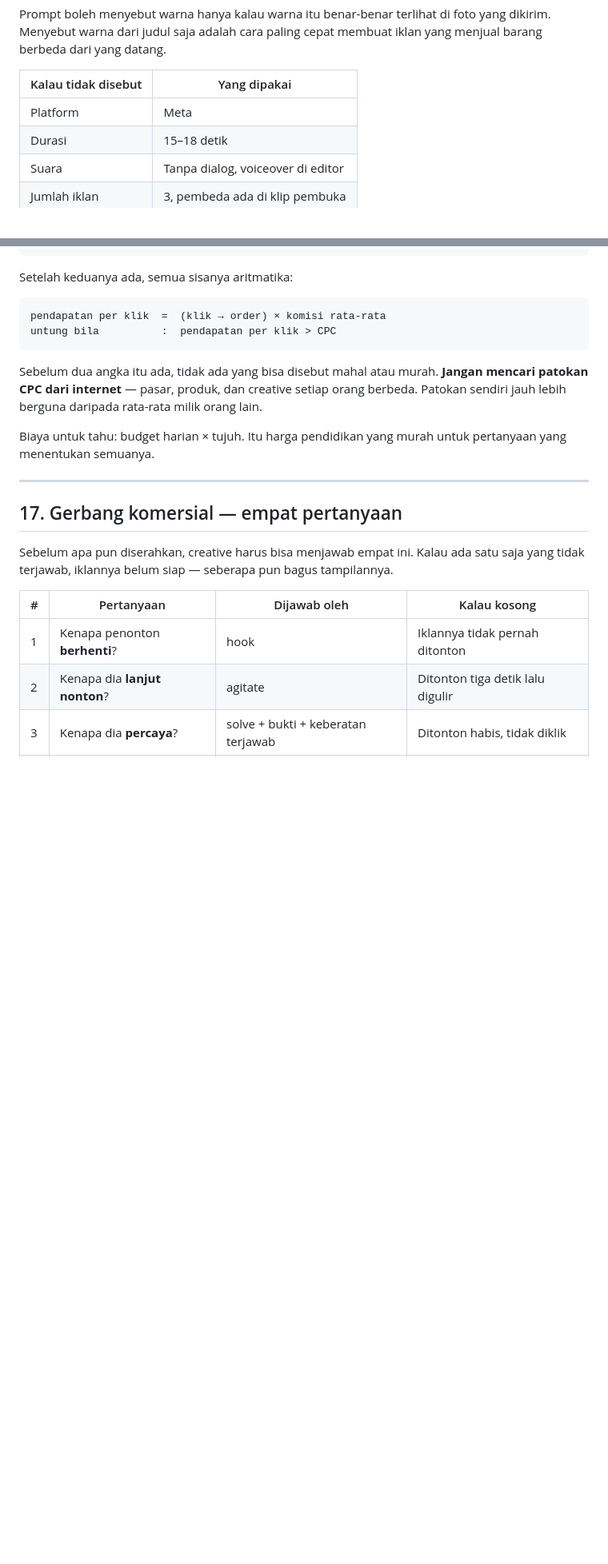
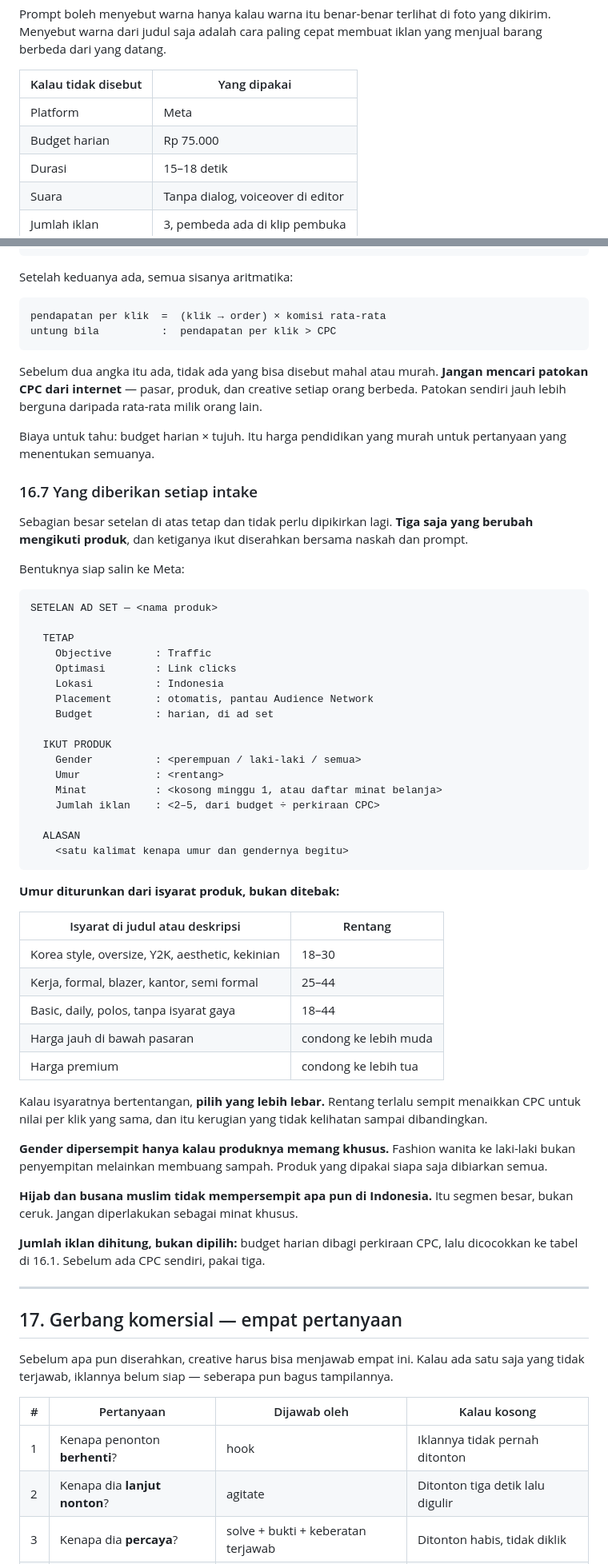
Before and after one commit to itsneiq/AIOS, a Markdown page: docs/CREATIVE_STUDIO_PLAYBOOK.md, 2 parts joined by grey strips. Shown at 80% size. GitHub-like rendering; blank space fills up the shorter version.

Commit message:
Jadikan setelan ad set bagian dari keluaran tiap intake
Setelan kampanye sudah tertulis, tetapi masih berupa bacaan yang harus
diterjemahkan sendiri ke setiap produk. Sekarang ia ikut diserahkan bersama
naskah dan prompt, dalam bentuk yang tinggal disalin ke Meta.

Sebagian besar setelan tetap dan tidak perlu dipikirkan lagi. Yang berubah
mengikuti produk cuma tiga — gender, umur, jumlah iklan — plus minat ketika
sudah masuk minggu pengujian minat.

Umur diturunkan dari isyarat yang memang ada di judul dan deskripsi, bukan
ditebak: penanda gaya seperti Korea style atau oversize condong ke lebih muda,
penanda kerja dan formal ke lebih tua, dan harga ikut menggeser. Ketika
isyaratnya bertentangan, yang dipilih rentang yang lebih lebar — rentang
terlalu sempit menaikkan CPC untuk nilai per klik yang sama, dan kerugiannya
tidak kelihatan sampai dibandingkan.

Dua hal ikut ditegaskan supaya tidak salah diperlakukan. Gender dipersempit
hanya bila produknya memang khusus, karena fashion wanita ke laki-laki bukan
penyempitan melainkan membuang sampah. Dan busana muslim tidak mempersempit
apa pun di Indonesia: itu segmen besar, bukan ceruk, sehingga tidak boleh
diperlakukan sebagai minat khusus.

Budget harian masuk sebagai kolom berbawaan supaya jumlah iklan bisa dihitung,
bukan dipilih.

Co-Authored-By: Claude Opus 5 <noreply@anthropic.com>
Claude-Session: https://claude.ai/code/session_01L1HfAr1TBPsGmXSk8x4BGT

````diff
--- a/docs/CREATIVE_STUDIO_PLAYBOOK.md
+++ b/docs/CREATIVE_STUDIO_PLAYBOOK.md
@@ -861,6 +861,7 @@ iklan yang menjual barang berbeda dari yang datang.
 | Kalau tidak disebut | Yang dipakai |
 |---|---|
 | Platform | Meta |
+| Budget harian | Rp 75.000 |
 | Durasi | 15–18 detik |
 | Suara | Tanpa dialog, voiceover di editor |
 | Jumlah iklan | 3, pembeda ada di klip pembuka |
@@ -1086,6 +1089,58 @@ milik orang lain.
 Biaya untuk tahu: budget harian × tujuh. Itu harga pendidikan yang murah untuk
 pertanyaan yang menentukan semuanya.
 
+### 16.7 Yang diberikan setiap intake
+
+Sebagian besar setelan di atas tetap dan tidak perlu dipikirkan lagi. **Tiga
+saja yang berubah mengikuti produk**, dan ketiganya ikut diserahkan bersama
+naskah dan prompt.
+
+Bentuknya siap salin ke Meta:
+
+```
+SETELAN AD SET — <nama produk>
+
+  TETAP
+    Objective       : Traffic
+    Optimasi        : Link clicks
+    Lokasi          : Indonesia
+    Placement       : otomatis, pantau Audience Network
+    Budget          : harian, di ad set
+
+  IKUT PRODUK
+    Gender          : <perempuan / laki-laki / semua>
+    Umur            : <rentang>
+    Minat           : <kosong minggu 1, atau daftar minat belanja>
+    Jumlah iklan    : <2–5, dari budget ÷ perkiraan CPC>
+
+  ALASAN
+    <satu kalimat kenapa umur dan gendernya begitu>
+```
+
+**Umur diturunkan dari isyarat produk, bukan ditebak:**
+
+| Isyarat di judul atau deskripsi | Rentang |
+|---|---|
+| Korea style, oversize, Y2K, aesthetic, kekinian | 18–30 |
+| Kerja, formal, blazer, kantor, semi formal | 25–44 |
+| Basic, daily, polos, tanpa isyarat gaya | 18–44 |
+| Harga jauh di bawah pasaran | condong ke lebih muda |
+| Harga premium | condong ke lebih tua |
+
+Kalau isyaratnya bertentangan, **pilih yang lebih lebar.** Rentang terlalu
+sempit menaikkan CPC untuk nilai per klik yang sama, dan itu kerugian yang
+tidak kelihatan sampai dibandingkan.
+
+**Gender dipersempit hanya kalau produknya memang khusus.** Fashion wanita ke
+laki-laki bukan penyempitan melainkan membuang sampah. Produk yang dipakai
+siapa saja dibiarkan semua.
+
+**Hijab dan busana muslim tidak mempersempit apa pun di Indonesia.** Itu segmen
+besar, bukan ceruk. Jangan diperlakukan sebagai minat khusus.
+
+**Jumlah iklan dihitung, bukan dipilih:** budget harian dibagi perkiraan CPC,
+lalu dicocokkan ke tabel di 16.1. Sebelum ada CPC sendiri, pakai tiga.
+
 ---
 
 ## 17. Gerbang komersial — empat pertanyaan
````
Also changed, not shown: other parts of docs/CREATIVE_STUDIO_PLAYBOOK.md (+2 -0 lines).
